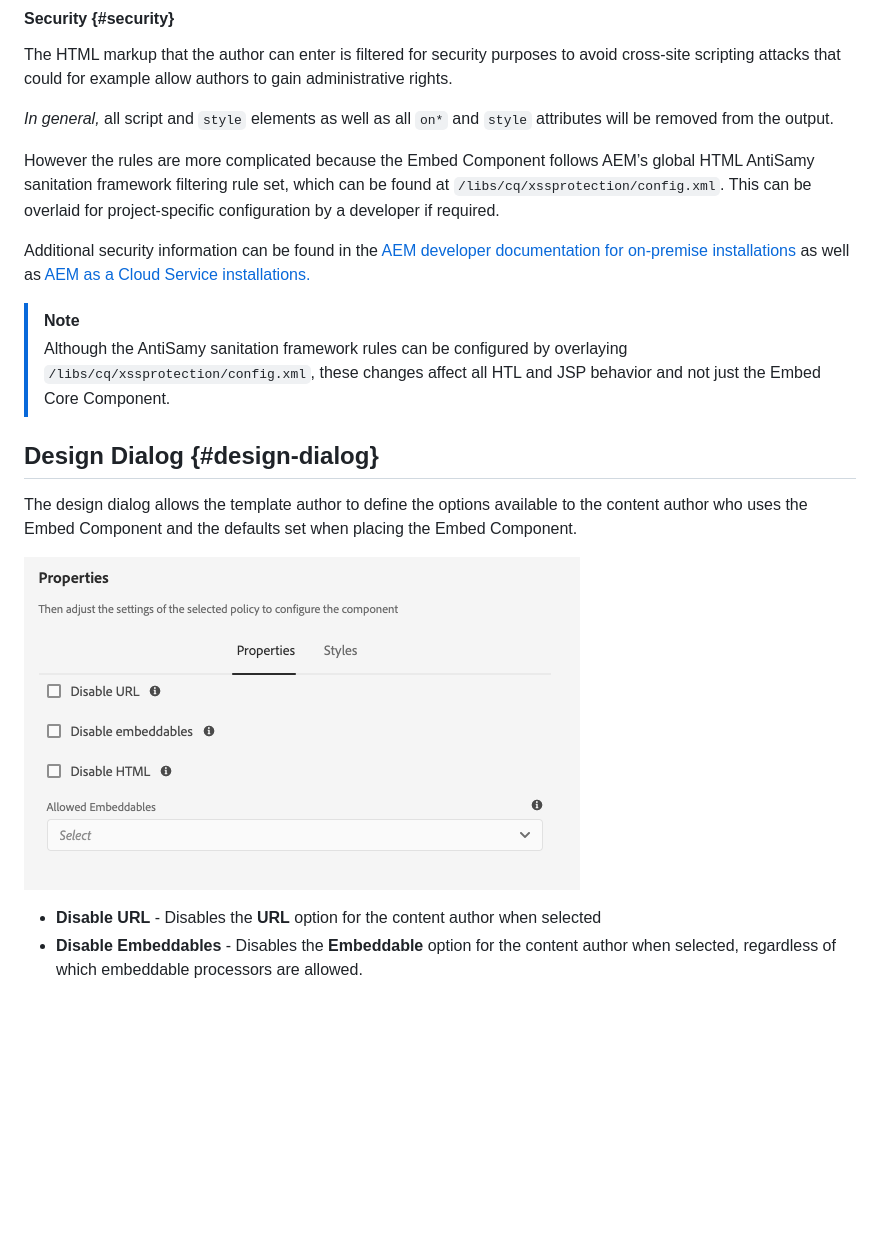
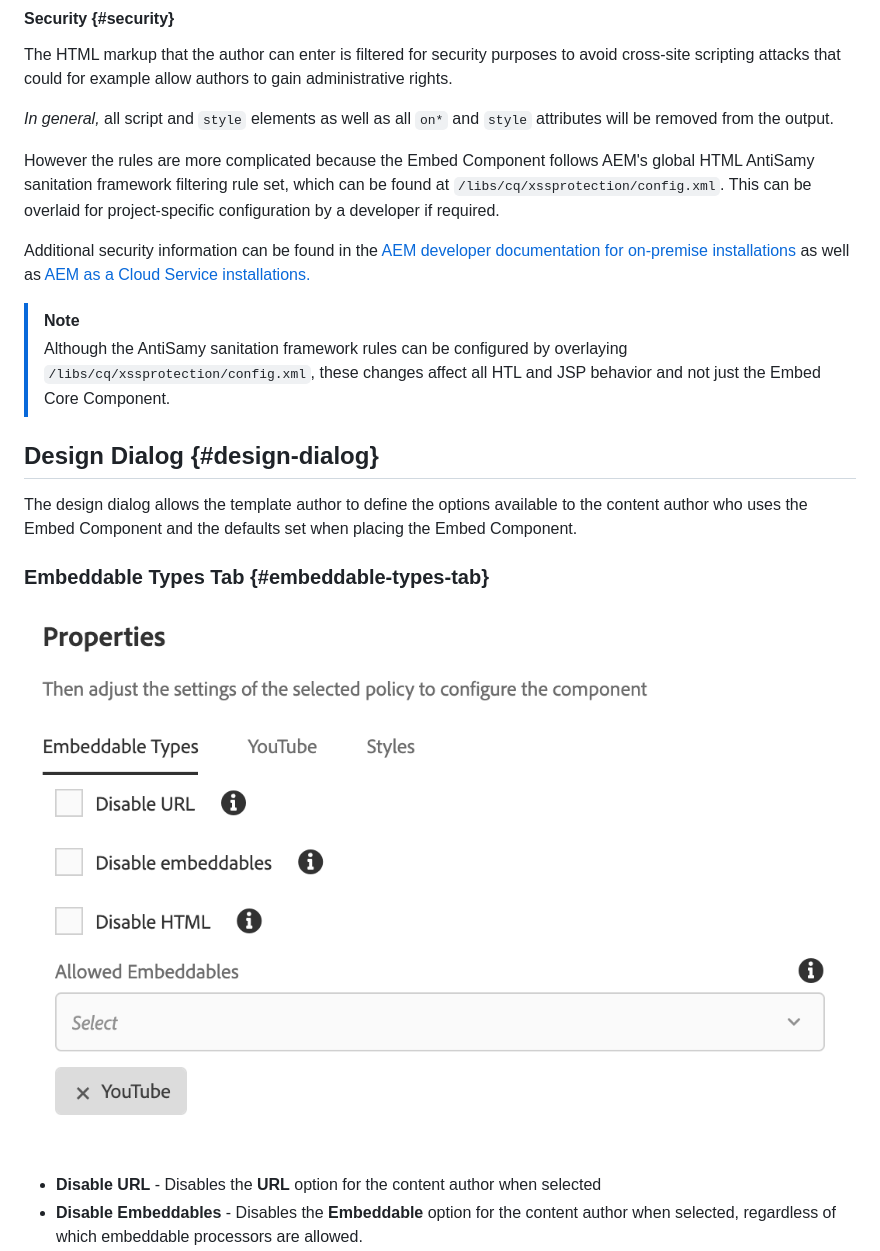
Before and after one commit to AdobeDocs/experience-manager-core-components.en, a Markdown page: help/components/embed.md, the part around one of its changes. Drawn GitHub-style; pictures changed too: help/assets/embed-design.png; blank space fills up the shorter version.

```diff
--- a/help/components/embed.md
+++ b/help/components/embed.md
@@ -95,7 +102,7 @@ The HTML markup that the author can enter is filtered for security purposes to a
 
 *In general,* all script and `style` elements as well as all `on*` and `style` attributes will be removed from the output.
 
- However the rules are more complicated because the Embed Component follows AEM’s global HTML AntiSamy sanitation framework filtering rule set, which can be found at `/libs/cq/xssprotection/config.xml`. This can be overlaid for project-specific configuration by a developer if required.
+ However the rules are more complicated because the Embed Component follows AEM's global HTML AntiSamy sanitation framework filtering rule set, which can be found at `/libs/cq/xssprotection/config.xml`. This can be overlaid for project-specific configuration by a developer if required.
 
  Additional security information can be found in the [AEM developer documentation for on-premise installations](https://docs.adobe.com/content/help/en/experience-manager-65/developing/introduction/security.html) as well as [AEM as a Cloud Service installations.](https://docs.adobe.com/content/help/en/experience-manager-cloud-service/security/home.html)
 
@@ -106,6 +113,8 @@ The HTML markup that the author can enter is filtered for security purposes to a
 
 The design dialog allows the template author to define the options available to the content author who uses the Embed Component and the defaults set when placing the Embed Component.
 
+### Embeddable Types Tab {#embeddable-types-tab}
+
 ![Embed Component's design dialog](/help/assets/embed-design.png)
 
 * **Disable URL** - Disables the **URL** option for the content author when selected
```
Also changed, not shown: other parts of help/components/embed.md (+24 -2 lines), help/assets/embed-design-youtube.png (added), help/assets/embed-embeddable.png.
